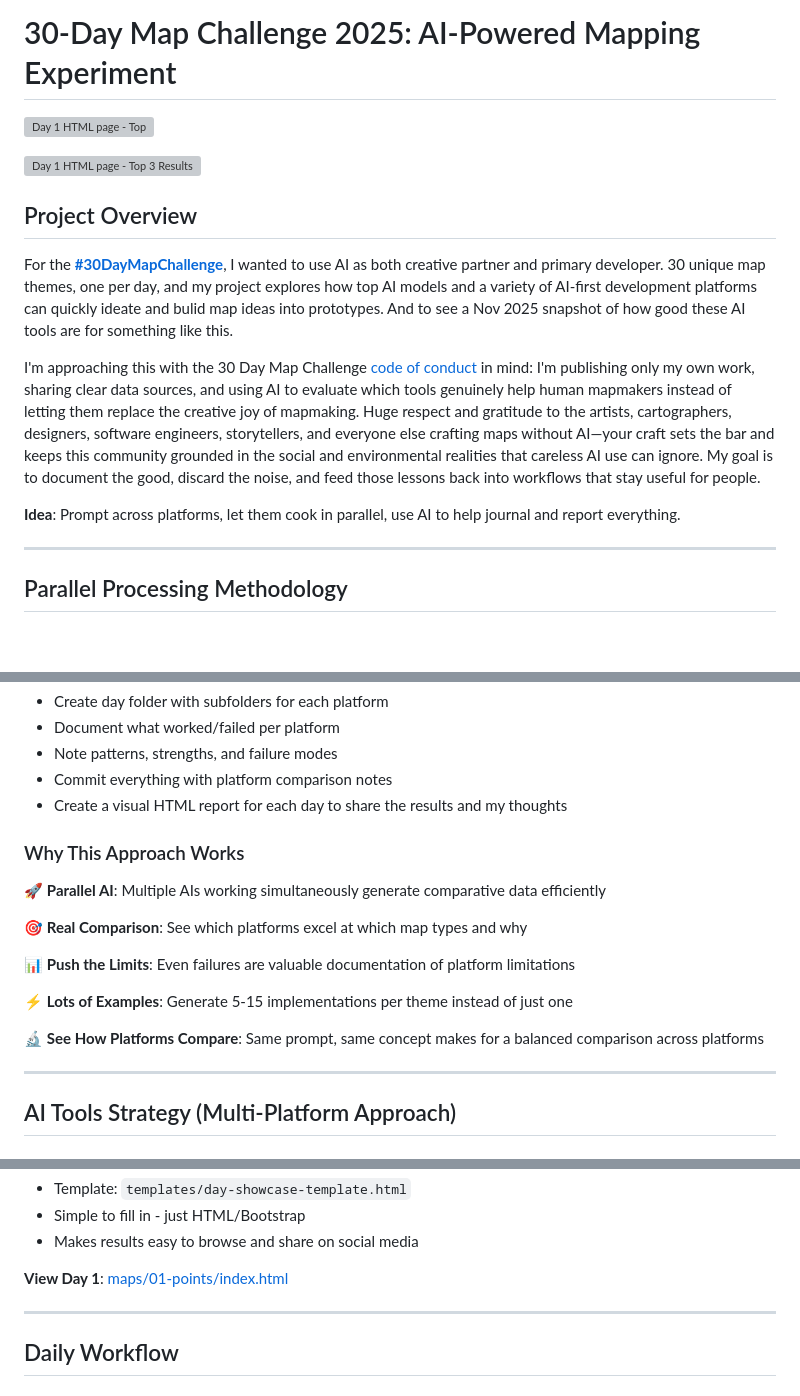
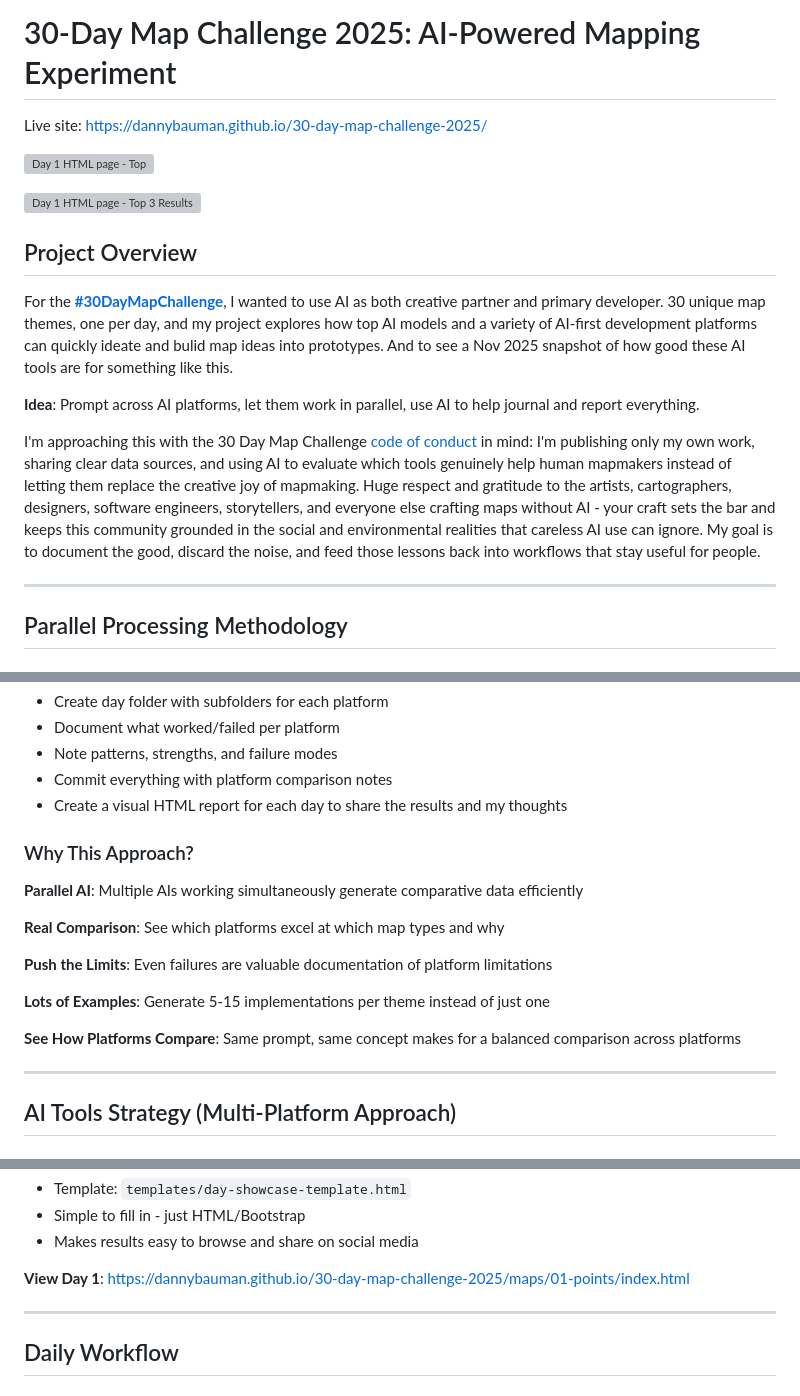
Before and after one commit to dannybauman/30-day-map-challenge-2025, a Markdown page: README.md, 3 parts joined by grey strips. GitHub-like rendering; blank space fills up the shorter version; grey boxes are pictures that could not be loaded.

Commit message:
update README wording and links

```diff
--- a/README.md
+++ b/README.md
@@ -1,4 +1,6 @@
 # 30-Day Map Challenge 2025: AI-Powered Mapping Experiment
+
+Live site: [https://dannybauman.github.io/30-day-map-challenge-2025/](https://dannybauman.github.io/30-day-map-challenge-2025/)
 
 ![Day 1 HTML page - Top](maps/01-points/html-screenshot-top.png)
 
@@ -8,9 +10,9 @@
 
 For the **[#30DayMapChallenge](https://30daymapchallenge.com/)**, I wanted to use AI as both creative partner and primary developer. 30 unique map themes, one per day, and my project explores how top AI models and a variety of AI-first development platforms can quickly ideate and bulid map ideas into prototypes. And to see a Nov 2025 snapshot of how good these AI tools are for something like this.
 
-I'm approaching this with the 30 Day Map Challenge [code of conduct](https://30daymapchallenge.com/#code-of-conduct) in mind: I'm publishing only my own work, sharing clear data sources, and using AI to evaluate which tools genuinely help human mapmakers instead of letting them replace the creative joy of mapmaking. Huge respect and gratitude to the artists, cartographers, designers, software engineers, storytellers, and everyone else crafting maps without AI—your craft sets the bar and keeps this community grounded in the social and environmental realities that careless AI use can ignore. My goal is to document the good, discard the noise, and feed those lessons back into workflows that stay useful for people.
+**Idea**: Prompt across AI platforms, let them work in parallel, use AI to help journal and report everything.
 
-**Idea**: Prompt across platforms, let them cook in parallel, use AI to help journal and report everything.
+I'm approaching this with the 30 Day Map Challenge [code of conduct](https://30daymapchallenge.com/#code-of-conduct) in mind: I'm publishing only my own work, sharing clear data sources, and using AI to evaluate which tools genuinely help human mapmakers instead of letting them replace the creative joy of mapmaking. Huge respect and gratitude to the artists, cartographers, designers, software engineers, storytellers, and everyone else crafting maps without AI - your craft sets the bar and keeps this community grounded in the social and environmental realities that careless AI use can ignore. My goal is to document the good, discard the noise, and feed those lessons back into workflows that stay useful for people.
 
 ---
 
@@ -55,17 +57,17 @@ Vibe coding is just one way to use AI to help write software. People are inventi
 - Commit everything with platform comparison notes
 - Create a visual HTML report for each day to share the results and my thoughts
 
-### Why This Approach Works
+### Why This Approach?
 
-🚀 **Parallel AI**: Multiple AIs working simultaneously generate comparative data efficiently
+**Parallel AI**: Multiple AIs working simultaneously generate comparative data efficiently
 
-🎯 **Real Comparison**: See which platforms excel at which map types and why
+**Real Comparison**: See which platforms excel at which map types and why
 
-📊 **Push the Limits**: Even failures are valuable documentation of platform limitations
+**Push the Limits**: Even failures are valuable documentation of platform limitations
 
-⚡ **Lots of Examples**: Generate 5-15 implementations per theme instead of just one
+**Lots of Examples**: Generate 5-15 implementations per theme instead of just one
 
-🔬 **See How Platforms Compare**: Same prompt, same concept makes for a balanced comparison across platforms
+**See How Platforms Compare**: Same prompt, same concept makes for a balanced comparison across platforms
 
 ---
 
@@ -164,7 +166,7 @@ Each day includes a simple HTML page (`index.html`) for easy browsing and sharin
 - Simple to fill in - just HTML/Bootstrap
 - Makes results easy to browse and share on social media
 
-**View Day 1**: [maps/01-points/index.html](maps/01-points/index.html)
+**View Day 1**: [https://dannybauman.github.io/30-day-map-challenge-2025/maps/01-points/index.html](https://dannybauman.github.io/30-day-map-challenge-2025/maps/01-points/index.html)
 
 ---
 
```
Also changed, not shown: other parts of README.md (+1 -1 lines).
